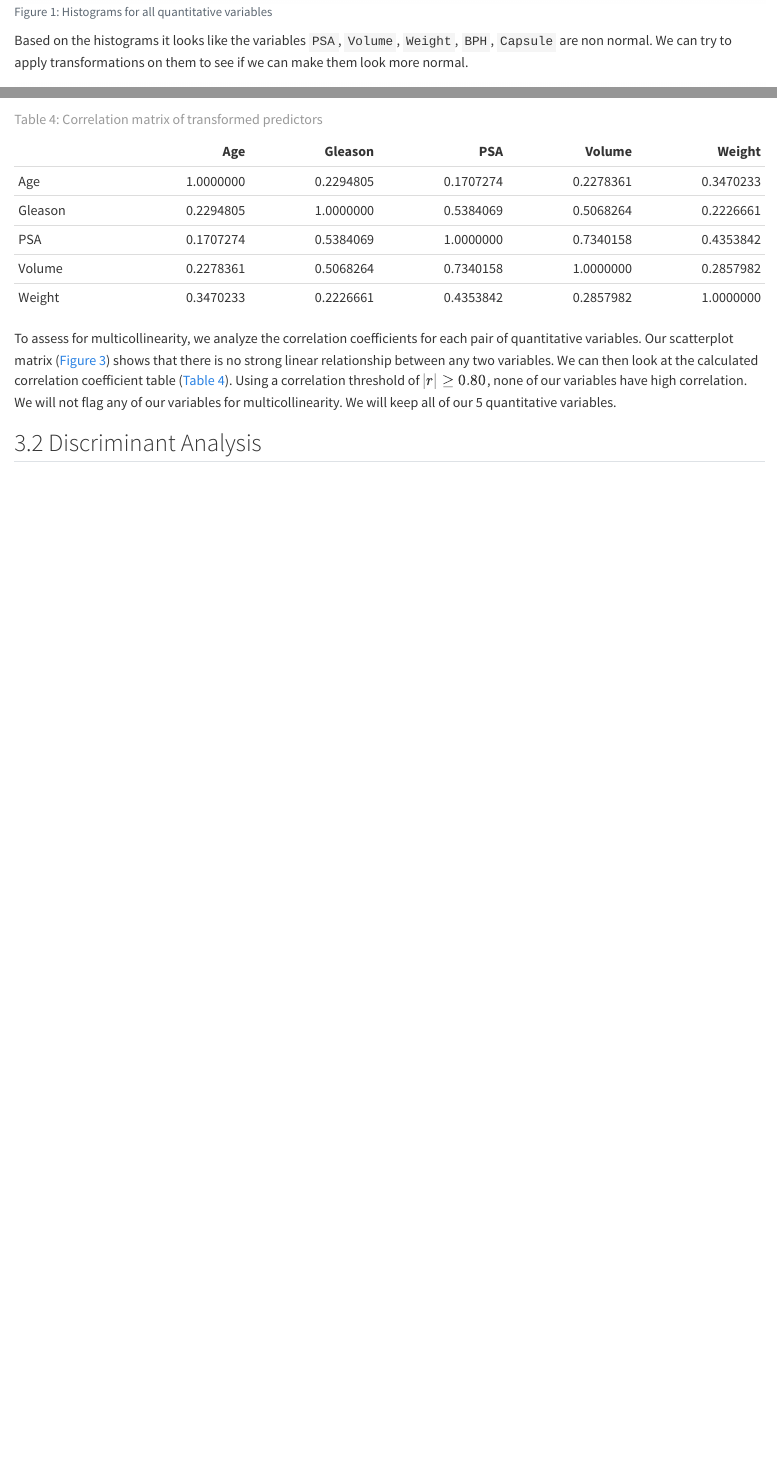
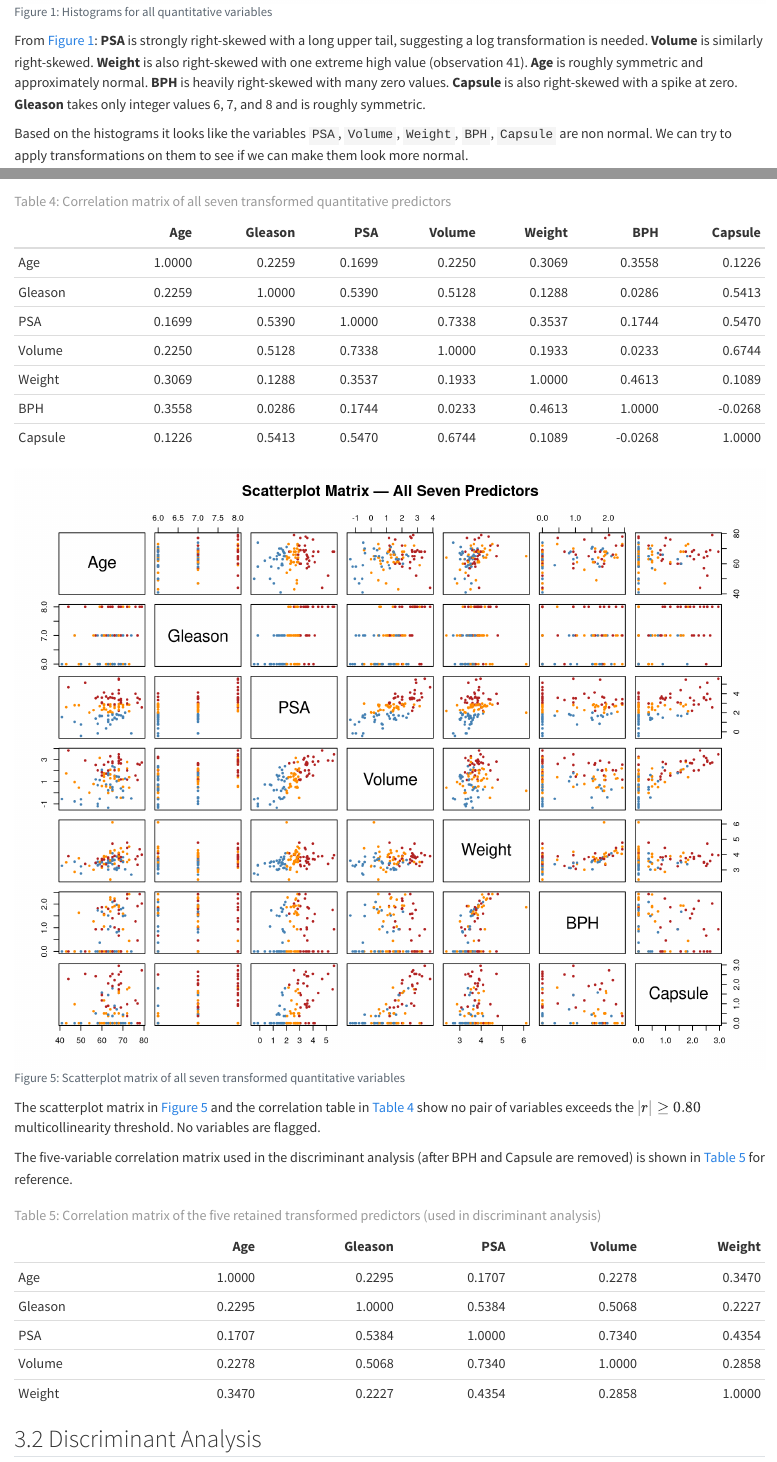
Before and after one commit to arochaja2/STAT419-Cancer-Data, a Quarto document (report.qmd): the page in a window 1100 px wide, from 2250 px down, and a second part further down, joined at a grey line. Rendered offline with R 4.5, knitr and Pandoc in place of Quarto, with nearby package versions; long lines of code are wrapped; common packages that the code uses without loading them are loaded.

Commit message:
More clarrifications

````diff
--- a/report.qmd
+++ b/report.qmd
@@ -119,6 +119,8 @@ for (var in QUANT_VARS) {
 }
 
 ```
+
+From @fig-variable-histograms: **PSA** is strongly right-skewed with a long upper tail, suggesting a log transformation is needed. **Volume** is similarly right-skewed. **Weight** is also right-skewed with one extreme high value (observation 41). **Age** is roughly symmetric and approximately normal. **BPH** is heavily right-skewed with many zero values. **Capsule** is also right-skewed with a spike at zero. **Gleason** takes only integer values 6, 7, and 8 and is roughly symmetric.
 
 
 ```{r}
@@ -279,9 +284,34 @@ We actually failed Box's M test. However, we still decided to proceed with discr
+```{r}
+#| label: tbl-corr-full
+# Full 7-variable correlation matrix on log/log1p transformed versions
+cancer.all7 <- cbind(
+  cancer[setdiff(colnames(cancer), c(TRANSFORMED_VARS, GROUP_VAR))],
+  log(cancer[LOG_VARS]),
+  log1p(cancer[LOG1P_VARS])
+)
+knitr::kable(cor(cancer.all7), digits = 4,
+             caption = "Correlation matrix of all seven transformed quantitative predictors")
+```
+
+```{r}
+#| label: fig-scatterplot-matrix-full
+#| fig-cap: "Scatterplot matrix of all seven transformed quantitative variables"
+#| fig-width: 10
+#| fig-height: 8
+pairs(cancer.all7,
+      main = "Scatterplot Matrix — All Seven Predictors",
+      pch = 19, cex = 0.5,
+      col = c("steelblue", "darkorange", "firebrick")[cancer$DIAGN])
+```
+
+The scatterplot matrix in @fig-scatterplot-matrix-full and the correlation table in @tbl-corr-full show no pair of variables exceeds the $|r| \ge 0.80$ multicollinearity threshold. No variables are flagged.
+
+The five-variable correlation matrix used in the discriminant analysis (after BPH and Capsule are removed) is shown in @tbl-corr for reference.
+
 ```{r}
 #| label: tbl-corr
-knitr::kable(cor(cancer.mod[,-1]), caption = "Correlation matrix of transformed predictors")
+knitr::kable(cor(cancer.mod[,-1]), digits = 4, caption = "Correlation matrix of the five retained transformed predictors (used in discriminant analysis)")
 ```
-
-To assess for multicollinearity, we analyze the correlation coefficients for each pair of quantitative variables. Our scatterplot matrix (@fig-scatterplot-matrix) shows that there is no strong linear relationship between any two variables. We can then look at the calculated correlation coefficient table (@tbl-corr). Using a correlation threshold of $|r| \ge 0.80$, none of our variables have high correlation. We will not flag any of our variables for multicollinearity. We will keep all of our `r length(cancer.mod) - 1` quantitative variables.
 
 
 ## Discriminant Analysis {#sec-discrim-importance}
````
Also changed, not shown: report.qmd (13 more changed lines).
